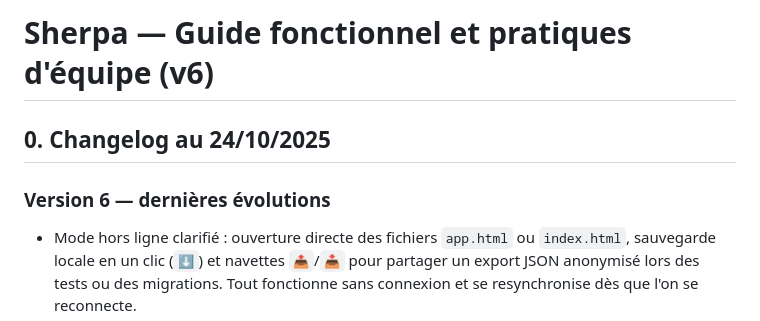
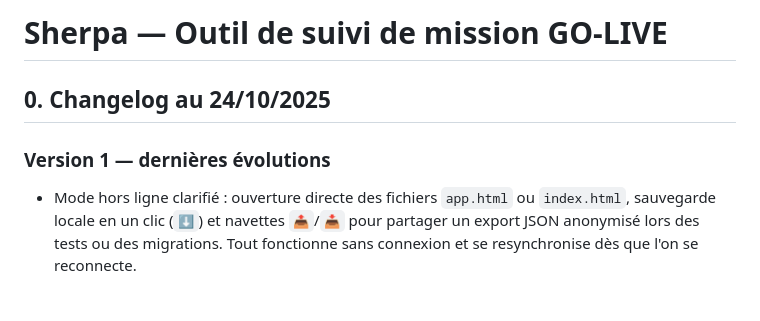
Before and after one commit to quangfr/sherpa-mobile, a Markdown page: README.md, the part around the change. GitHub-like rendering; blank space fills up the shorter version.

Commit message:
Revise README for GO-LIVE tracking tool version 1
Updated the README to reflect the new version and features.

```diff
--- a/README.md
+++ b/README.md
@@ -1,8 +1,8 @@
-# Sherpa — Guide fonctionnel et pratiques d'équipe (v6)
+# Sherpa — Outil de suivi de mission GO-LIVE
 
 ## 0. Changelog au 24/10/2025
 
-### Version 6 — dernières évolutions
+### Version 1 — dernières évolutions
 - Mode hors ligne clarifié : ouverture directe des fichiers `app.html` ou `index.html`, sauvegarde locale en un clic (`⬇️`) et navettes `📤`/`📥` pour partager un export JSON anonymisé lors des tests ou des migrations. Tout fonctionne sans connexion et se resynchronise dès que l'on se reconnecte.
 - Vue d'ensemble des missions enrichie : l'onglet `👥 Sherpa` met en avant les situations à risque (alertes actives, fins de mission proches, actions STB/avis manquants) et permet d'ouvrir des fiches consultants préparées par l'assistant IA.
 - Parcours des activités fluidifié : filtres cumulables par personne, type, hashtag ou mois, badges lisibles (heures, probabilité, statut d'alerte) et suggestions automatiques pour les hashtags/mentions afin d'harmoniser le vocabulaire.
```
